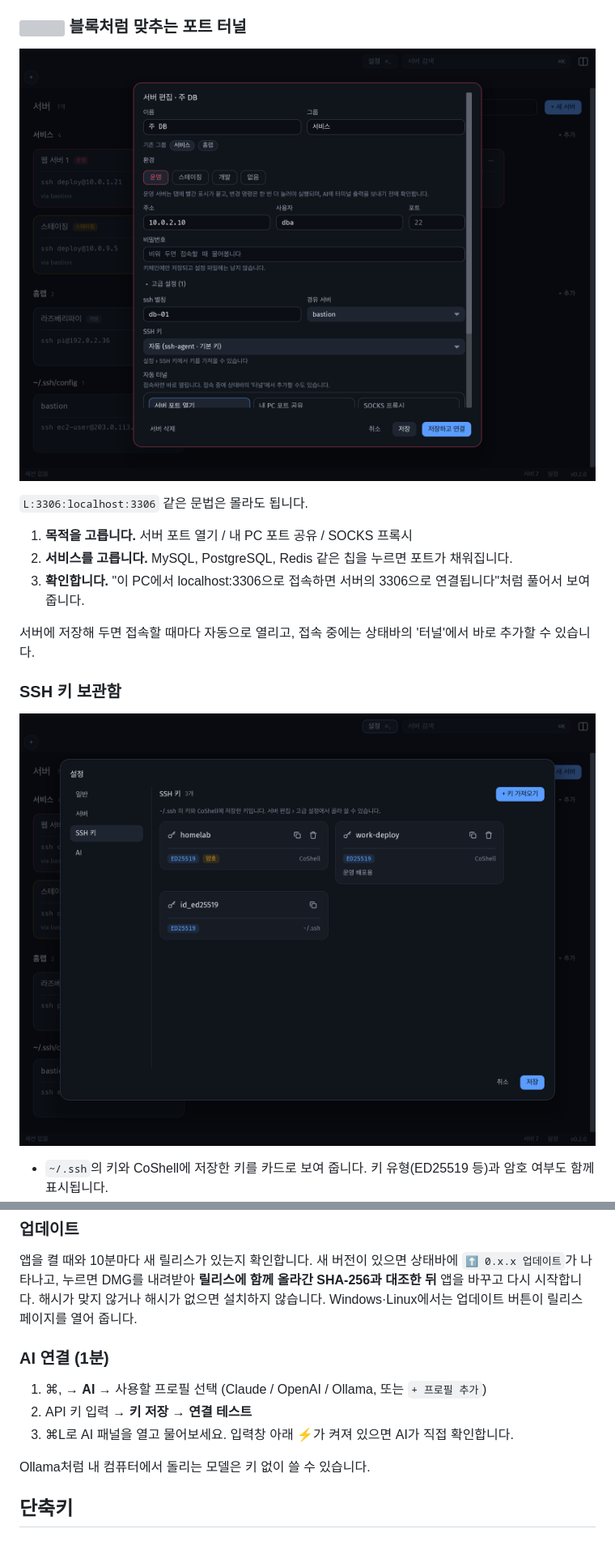
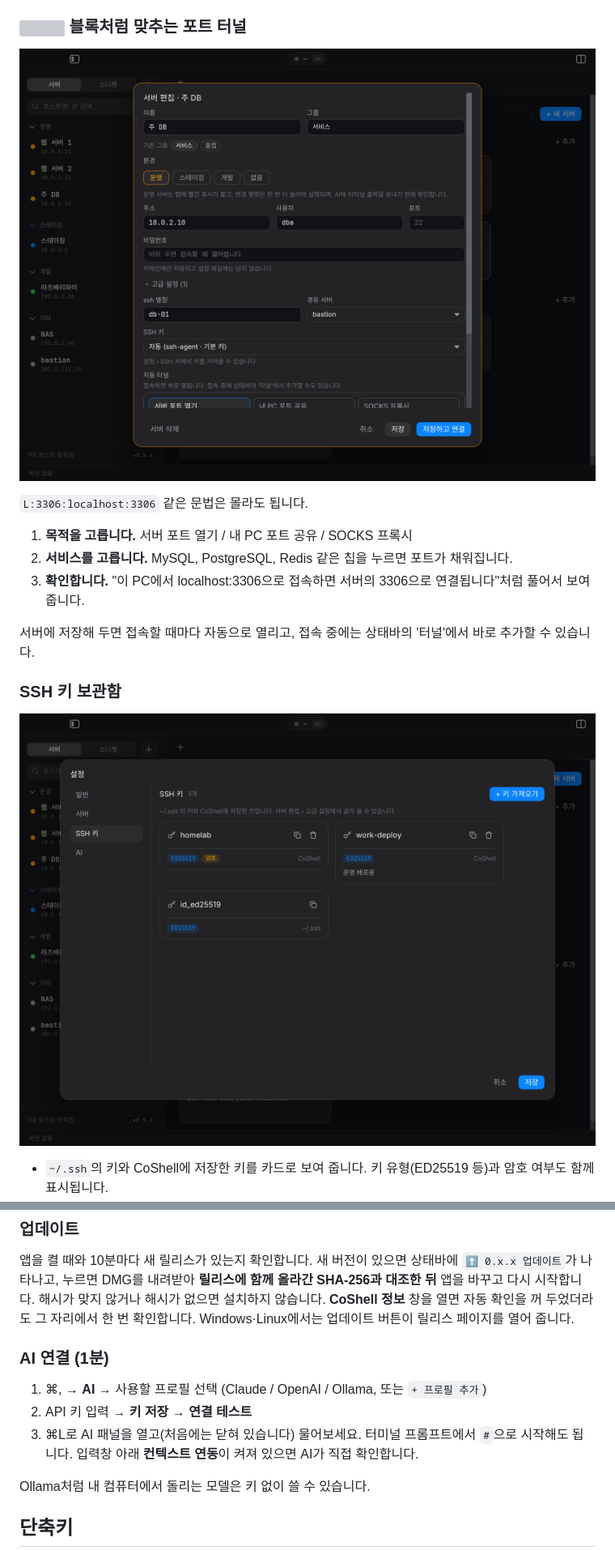
Before and after one commit to softkr/CoShell, a Markdown page: README.md, 2 parts joined by grey strips. Shown at 81% size. Rendered like a GitHub page; pictures changed too: docs/images/server-editor.png, docs/images/ssh-keys.png; grey boxes are pictures that could not be loaded.

```diff
--- a/README.md
+++ b/README.md
@@ -148,13 +174,15 @@ scripts/package-dmg.sh     # CoShell-<버전>-macos-arm64.dmg
 앱을 켤 때와 10분마다 새 릴리스가 있는지 확인합니다. 새 버전이 있으면 상태바에 `⬆ 0.x.x 업데이트`가 나타나고,
 누르면 DMG를 내려받아 **릴리스에 함께 올라간 SHA-256과 대조한 뒤** 앱을 바꾸고 다시 시작합니다.
 해시가 맞지 않거나 해시가 없으면 설치하지 않습니다.
+**CoShell 정보** 창을 열면 자동 확인을 꺼 두었더라도 그 자리에서 한 번 확인합니다.
 Windows·Linux에서는 업데이트 버튼이 릴리스 페이지를 열어 줍니다.
 
 ### AI 연결 (1분)
 
 1. ⌘, → **AI** → 사용할 프로필 선택 (Claude / OpenAI / Ollama, 또는 `+ 프로필 추가`)
 2. API 키 입력 → **키 저장** → **연결 테스트**
-3. ⌘L로 AI 패널을 열고 물어보세요. 입력창 아래 ⚡가 켜져 있으면 AI가 직접 확인합니다.
+3. ⌘L로 AI 패널을 열고(처음에는 닫혀 있습니다) 물어보세요. 터미널 프롬프트에서 `#`으로 시작해도 됩니다.
+   입력창 아래 **컨텍스트 연동**이 켜져 있으면 AI가 직접 확인합니다.
 
 Ollama처럼 내 컴퓨터에서 돌리는 모델은 키 없이 쓸 수 있습니다.
 
```
Also changed, not shown: other parts of README.md (+38 -6 lines), docs/images/ai-settings.png, docs/images/hero.png, docs/images/servers.png.
